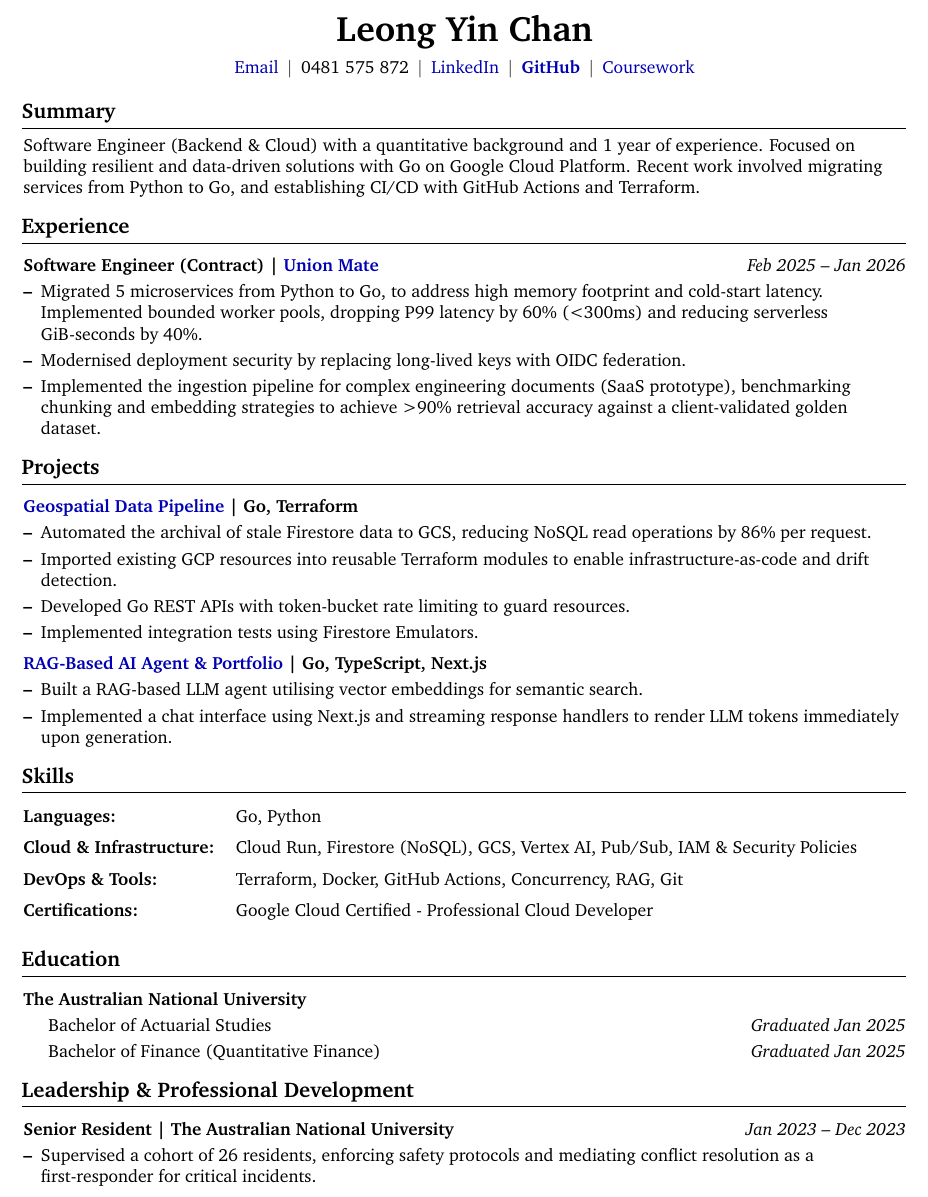
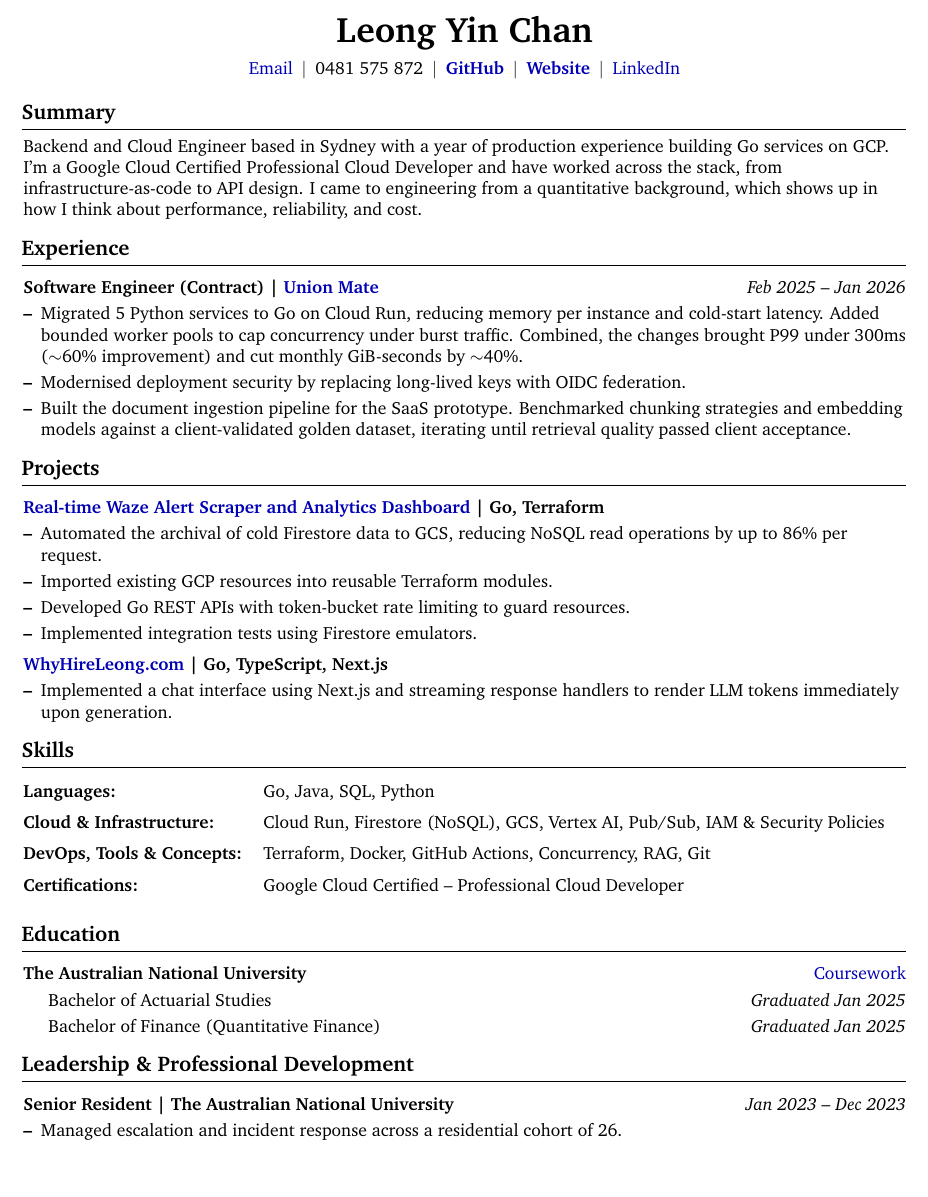
Before and after one commit to Lllllllleong/leongCV, a LaTeX CV (leongCV.tex): part of page 1 of 2, cut so that both start at the same text, the shorter picture padded with empty space. Compiled offline with pdfLaTeX.

Commit message:
docs: refresh CV with updated summary, projects, and skills
Rewrote summary to be more direct and personality-forward. Reworded
experience bullets to focus on decisions and outcomes over procedures.
Renamed projects to their actual names (Waze scraper, WhyHireLeong.com),
added Java and SQL to skills, reordered header links, and ignored
SJob/ and anu_transcript.pdf.

```diff
--- a/leongCV.tex
+++ b/leongCV.tex
@@ -158,20 +158,18 @@
     \kern 5pt \AND \kern 5pt
     \mbox{0481 575 872}%
     \kern 5pt \AND \kern 5pt
-    \mbox{\hrefWithoutArrow{https://www.linkedin.com/in/leongyinchan/}{LinkedIn}}%
-    \kern 5pt \AND \kern 5pt
     \textbf{\mbox{\hrefWithoutArrow{https://github.com/Lllllllleong}{GitHub}}}%
     \kern 5pt \AND \kern 5pt
-    \mbox{\hrefWithoutArrow{https://gitlab.com/llllllllleong/my-individual-works}{Coursework}}%
+    \textbf{\mbox{\hrefWithoutArrow{https://www.whyhireleong.com/}{Website}}}%
+    \kern 5pt \AND \kern 5pt
+    \mbox{\hrefWithoutArrow{https://www.linkedin.com/in/leongyinchan/}{LinkedIn}}%
 
 \end{header}
 
 \vspace{0.1cm}
 
 \section{Summary}
-Software Engineer (Backend \& Cloud) with a quantitative background and 1 year of experience. Focused on building resilient and data-driven solutions with Go on Google Cloud Platform. Recent work involved migrating services from Python to Go, and establishing CI/CD with GitHub Actions and Terraform.
-
-
+Backend and Cloud Engineer based in Sydney with a year of production experience building Go services on GCP. I'm a Google Cloud Certified Professional Cloud Developer and have worked across the stack, from infrastructure-as-code to API design. I came to engineering from a quantitative background, which shows up in how I think about performance, reliability, and cost.
 \section{Experience}
 \vspace{0.1cm}
 
@@ -183,9 +181,9 @@ Software Engineer (Backend \& Cloud) with a quantitative background and 1 year o
 
 \begin{onecolentry}
     \begin{highlights}
-        \item Migrated 5 microservices from Python to Go, to address high memory footprint and cold-start latency. Implemented bounded worker pools, dropping P99 latency by 60\% (<300ms) and reducing serverless GiB-seconds by 40\%.
+        \item Migrated 5 Python services to Go on Cloud Run, reducing memory per instance and cold-start latency. Added bounded worker pools to cap concurrency under burst traffic. Combined, the changes brought P99 under 300ms ($\sim$60\% improvement) and cut monthly GiB-seconds by $\sim$40\%.
         \item Modernised deployment security by replacing long-lived keys with OIDC federation.
-        \item Implemented the ingestion pipeline for complex engineering documents (SaaS prototype), benchmarking chunking and embedding strategies to achieve >90\% retrieval accuracy against a client-validated golden dataset.
+        \item Built the document ingestion pipeline for the SaaS prototype. Benchmarked chunking strategies and embedding models against a client-validated golden dataset, iterating until retrieval quality passed client acceptance.
     \end{highlights}
 \end{onecolentry}
 
@@ -193,7 +191,7 @@ Software Engineer (Backend \& Cloud) with a quantitative background and 1 year o
 \vspace{0.1cm}
 
 \begin{onecolentry}
-    \href{https://github.com/Lllllllleong/wazePoliceScraperGCP}{\textbf{Geospatial Data Pipeline}}\textbf{ | Go, Terraform}
+    \href{https://github.com/Lllllllleong/wazePoliceScraperGCP}{\textbf{Real-time Waze Alert Scraper and Analytics Dashboard}}\textbf{ | Go, Terraform}
 \end{onecolentry}
 
 
@@ -201,10 +199,10 @@ Software Engineer (Backend \& Cloud) with a quantitative background and 1 year o
 
 \begin{onecolentry}
     \begin{highlights}
-        \item Automated the archival of stale Firestore data to GCS, reducing NoSQL read operations by 86\% per request.
-        \item Imported existing GCP resources into reusable Terraform modules to enable infrastructure-as-code and drift detection.
+        \item Automated the archival of cold Firestore data to GCS, reducing NoSQL read operations by up to 86\% per request.
+        \item Imported existing GCP resources into reusable Terraform modules.
         \item Developed Go REST APIs with token-bucket rate limiting to guard resources.
-        \item Implemented integration tests using Firestore Emulators.
+        \item Implemented integration tests using Firestore emulators.
 
     \end{highlights}
 \end{onecolentry}
@@ -212,14 +210,13 @@ Software Engineer (Backend \& Cloud) with a quantitative background and 1 year o
 \vspace{0.2cm}
 
 \begin{onecolentry}
-    \href{https://www.whyhireleong.com/}{\textbf{RAG-Based AI Agent \& Portfolio}}\textbf{ | Go, TypeScript, Next.js}
+    \href{https://www.whyhireleong.com/}{\textbf{WhyHireLeong.com}}\textbf{ | Go, TypeScript, Next.js}
 \end{onecolentry}
 
 \vspace{0.1cm}
 
 \begin{onecolentry}
     \begin{highlights}
-        \item Built a RAG-based LLM agent utilising vector embeddings for semantic search.
         \item Implemented a chat interface using Next.js and streaming response handlers to render LLM tokens immediately upon generation.
     \end{highlights}
 \end{onecolentry}
@@ -229,17 +226,17 @@ Software Engineer (Backend \& Cloud) with a quantitative background and 1 year o
 
 \begin{onecolentry}
     \begin{tabularx}{\linewidth}{@{} l X @{}}
-        \textbf{Languages:}           & Go, Python \\[0.2cm]
+        \textbf{Languages:}           & Go, Java, SQL, Python \\[0.2cm]
         \textbf{Cloud \& Infrastructure:} & Cloud Run, Firestore (NoSQL), GCS, Vertex AI, Pub/Sub, IAM \& Security Policies \\[0.2cm]
-        \textbf{DevOps \& Tools:}     & Terraform, Docker, GitHub Actions, Concurrency, RAG, Git  \\[0.2cm]
-        \textbf{Certifications:}      & Google Cloud Certified - Professional Cloud Developer      \\[0.2cm]
+        \textbf{DevOps, Tools \& Concepts:}     & Terraform, Docker, GitHub Actions, Concurrency, RAG, Git  \\[0.2cm]
+        \textbf{Certifications:}      & Google Cloud Certified – Professional Cloud Developer      \\[0.2cm]
     \end{tabularx}
 \end{onecolentry}
 
 \section{Education}
 \vspace{0.1cm}
 
-\textbf{The Australian National University}
+\textbf{The Australian National University}\hfill{} \hrefWithoutArrow{https://gitlab.com/llllllllleong/my-individual-works}{Coursework}%
 
 
 \vspace{0.1cm}
@@ -261,7 +258,7 @@ Software Engineer (Backend \& Cloud) with a quantitative background and 1 year o
 
 \begin{onecolentry}
     \begin{highlights}
-        \item Supervised a cohort of 26 residents, enforcing safety protocols and mediating conflict resolution as a first-responder for critical incidents.
+        \item Managed escalation and incident response across a residential cohort of 26.
         \item Earned two scholarships (\$16,000 in 2023; \$4,000 in 2020) for contributions to collegiate life and academic excellence.
     \end{highlights}
 \end{onecolentry}
```
Also changed, not shown: leongCV.pdf, 1 other file.
